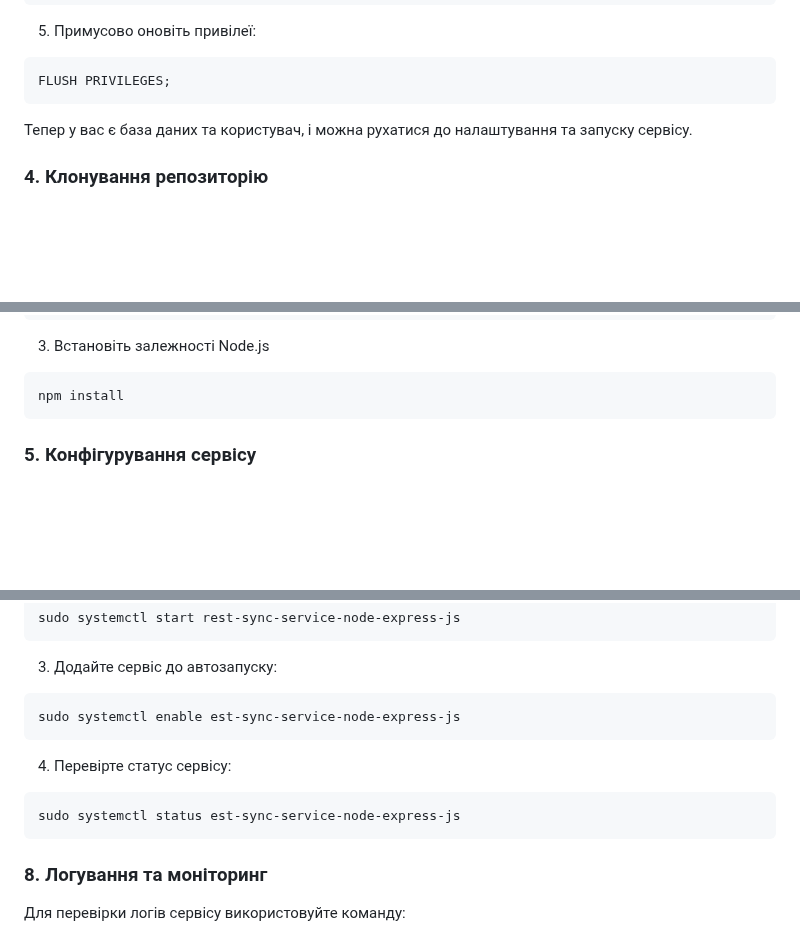
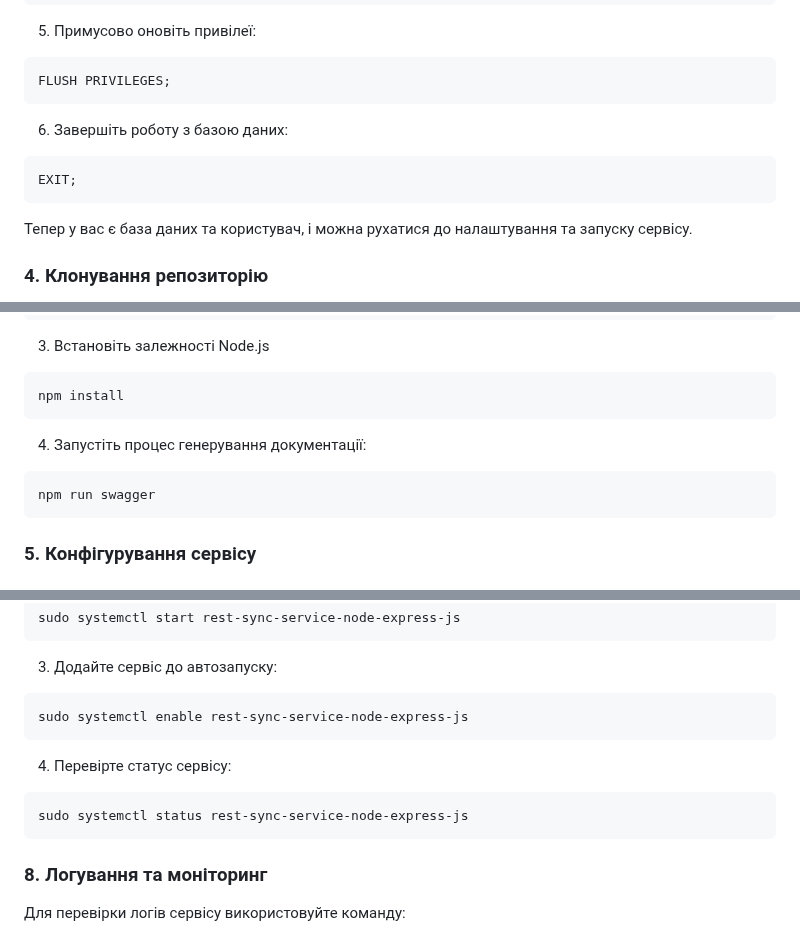
Before and after one commit to kshypachov/rest-sync-service-node-express-js, a Markdown page: docs/manual_installation.md, 3 parts joined by grey strips. Drawn GitHub-style; blank space fills up the shorter version.

Commit message:
updated documentation

````diff
--- a/docs/manual_installation.md
+++ b/docs/manual_installation.md
@@ -73,6 +73,12 @@ GRANT ALL PRIVILEGES ON your_db_name.* TO 'your_db_user'@'%';
 ```sql
 FLUSH PRIVILEGES;
 ```
+
+6. Завершіть роботу з базою даних:
+```sql
+EXIT;
+```
+
 Тепер у вас є база даних та користувач, і можна рухатися до налаштування та запуску сервісу.
 
 ### 4. Клонування репозиторію
@@ -90,6 +96,11 @@ cd rest-sync-service-node-express-js
 3. Встановіть залежності Node.js
 ```bash
 npm install
+```
+
+4. Запустіть процес генерування документації:
+```bash
+npm run swagger
 ```
 
 ### 5. Конфігурування сервісу
@@ -175,12 +186,12 @@ sudo systemctl start rest-sync-service-node-express-js
 
 3. Додайте сервіс до автозапуску:
 ```bash
-sudo systemctl enable est-sync-service-node-express-js
+sudo systemctl enable rest-sync-service-node-express-js
 ```
 
 4.	Перевірте статус сервісу:
 ```bash
-sudo systemctl status est-sync-service-node-express-js
+sudo systemctl status rest-sync-service-node-express-js
 ```
 
 ### 8. Логування та моніторинг
````
Also changed, not shown: other parts of docs/manual_installation.md (+1 -1 lines).
